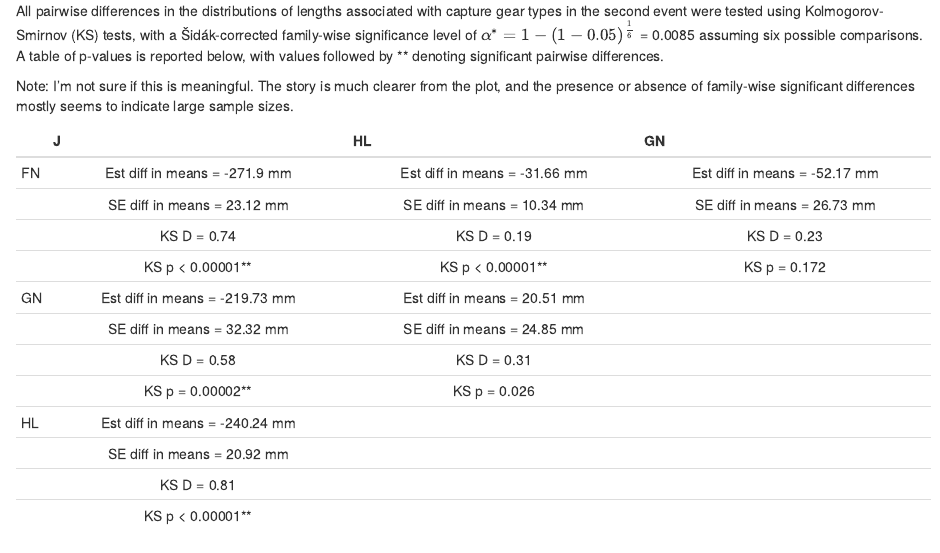
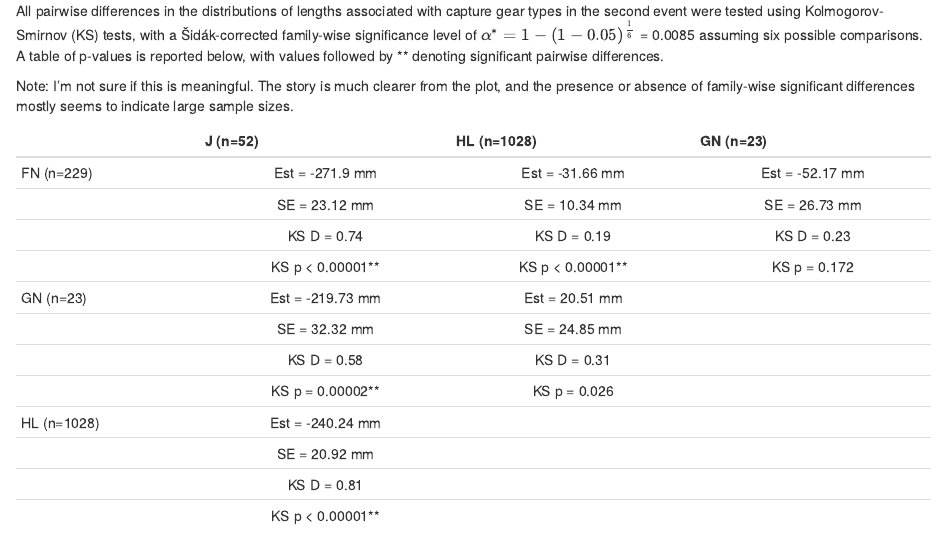
Before and after one commit to ADFG-DSF/MintoPike_MR_Telemetry, an R Markdown document (MR_summary.Rmd): the page in a window 1100 px wide, from 3590 px down. Rendered offline with R 4.5, knitr and Pandoc, with nearby package versions; drawn as R Markdown's standard HTML page in place of the format the file asks for; some code elsewhere in the file could not run offline.

Commit message:
minor edits to KS Sidak table

```diff
--- a/MR_summary.Rmd
+++ b/MR_summary.Rmd
@@ -392,8 +392,10 @@ Note: I'm not sure if this is meaningful.  The story is much clearer from the pl
 
 
 pmat1 <- matrix(nrow=4, ncol=4)
+tt <- table(geartype_edit$Gear_edit)
+types_n <- paste0(names(tt), " (n=", unname(tt), ")")
 types <- sort(unique(geartype_edit$Gear_edit))
-rownames(pmat1) <- colnames(pmat1) <- types
+rownames(pmat1) <- colnames(pmat1) <- types_n
 Dmat1 <- diffmat1 <- SEmat1 <- pmat1
 
 for(i in 1:3) {
@@ -427,9 +429,9 @@ pmat3 <- ifelse(is.na(pmat2), "",  ## "--"
 Dmat3 <- ifelse(is.na(Dmat2), "",
                 paste("KS D =",round(Dmat2, 2)))
 diffmat3 <- ifelse(is.na(diffmat2), "",
-                paste("Est diff in means =", round(diffmat2, 2), "mm"))
+                paste("Est =", round(diffmat2, 2), "mm")) # diff in means
 SEmat3 <- ifelse(is.na(SEmat2), "",
-                paste("SE diff in means =",round(SEmat2, 2), "mm"))
+                paste("SE =",round(SEmat2, 2), "mm")) # diff in means
 
 allmat <- matrix(nrow=4*nrow(pmat3), ncol=ncol(pmat3))
 allmat[seq(1, nrow(allmat), by=4),] <- diffmat3
```
